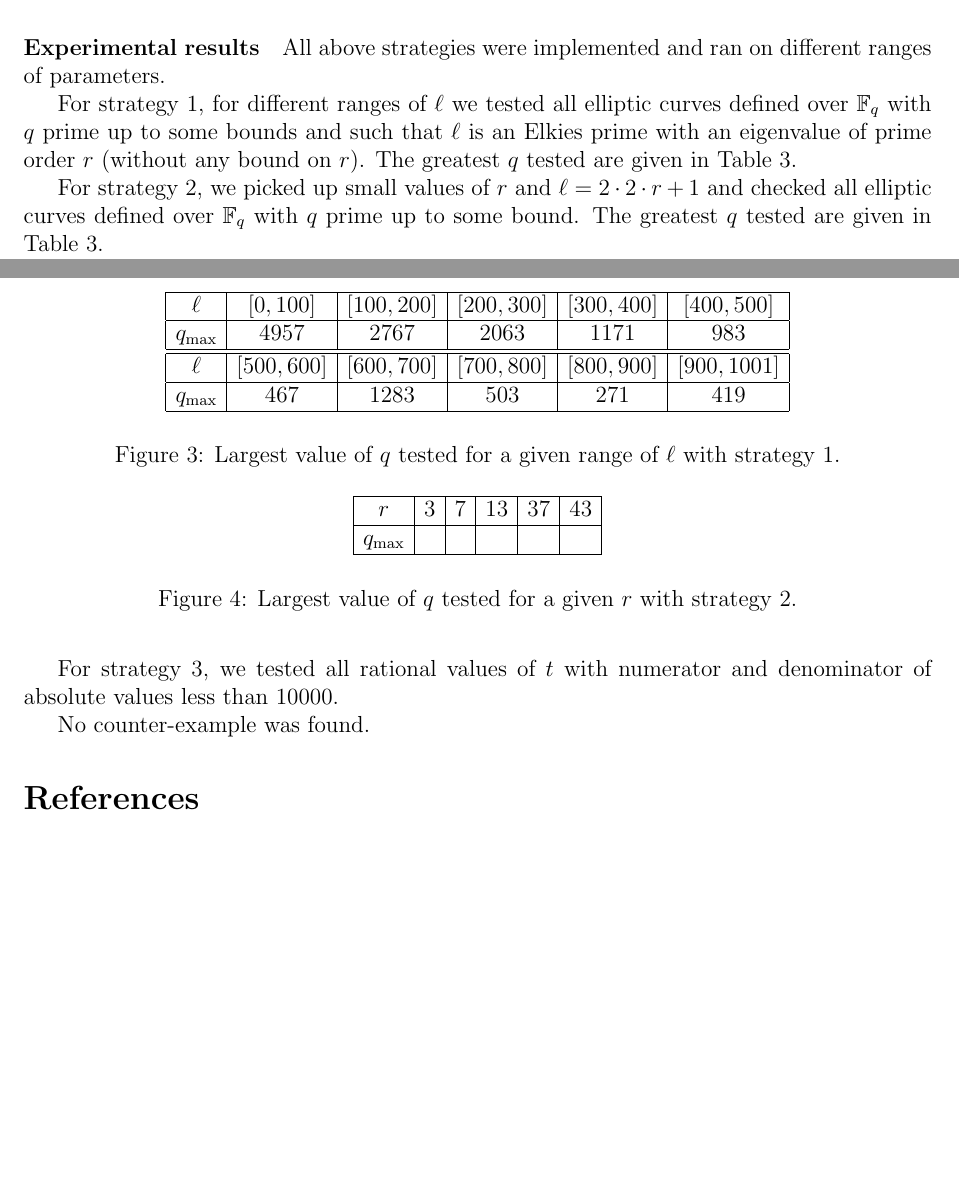
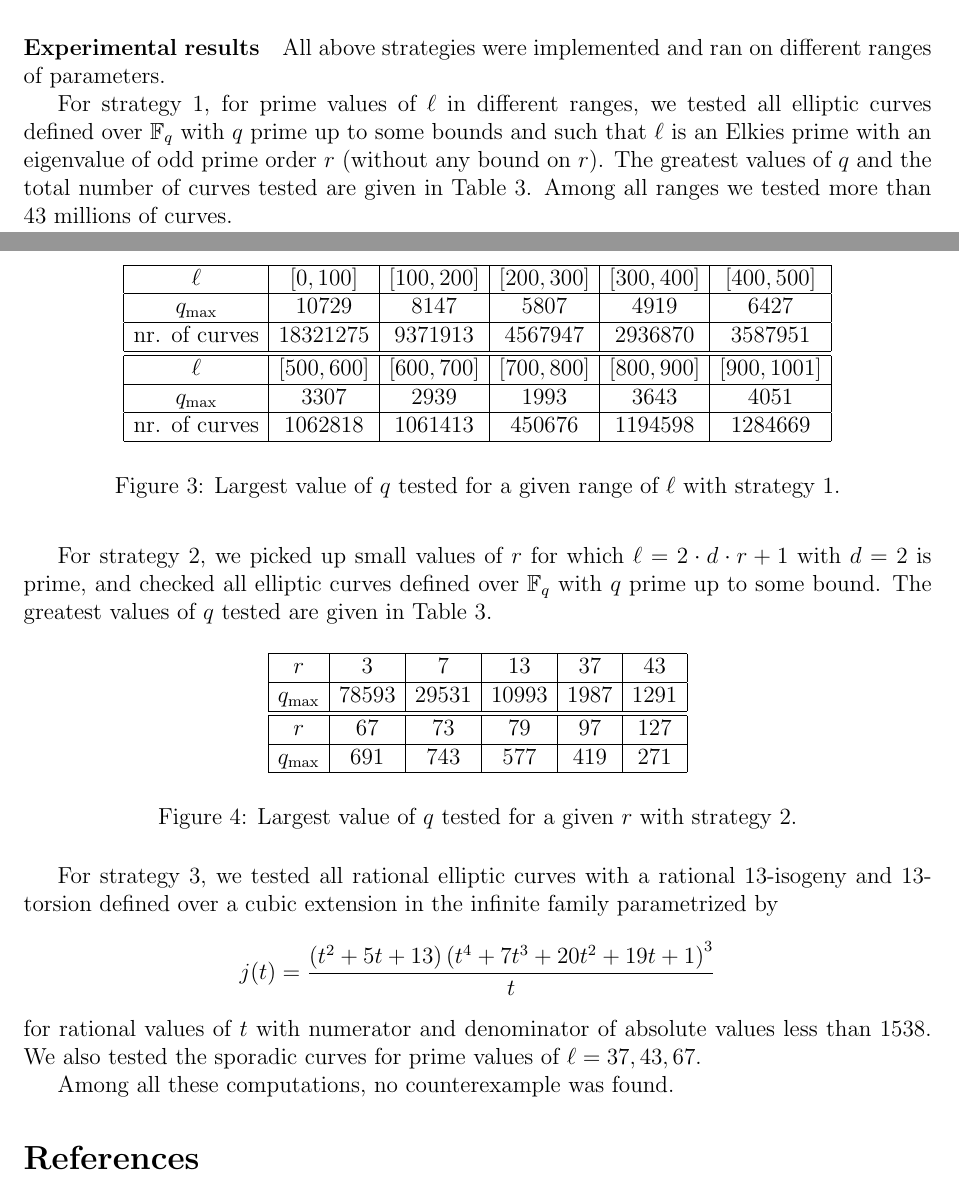
Before and after one commit to defeo/ffisom, a LaTeX paper (ffisom.tex): two parts of pages 46 and 47 of 51, joined at a grey line, cut so that both start at the same text, the shorter picture padded with empty space. Compiled offline with pdfLaTeX.

Commit message:
Add computation data for counterexample search.

```diff
--- a/ffisom.tex
+++ b/ffisom.tex
@@ -3539,23 +3539,30 @@ Therefore, this curve can not be used.
 \paragraph{Experimental results}
 All above strategies were implemented and ran on different ranges of parameters.
 
-For strategy 1, for different ranges of $\ell$ we tested all elliptic curves
-defined over $\F_q$ with $q$ prime up to some bounds
+For strategy 1, for prime values of $\ell$ in different ranges,
+we tested all elliptic curves defined over $\F_q$
+with $q$ prime up to some bounds
 and such that $\ell$ is an Elkies prime with an eigenvalue
-of prime order $r$ (without any bound on $r$).
-The greatest $q$ tested are given in Table~\ref{table:strat1}.
+of odd prime order $r$ (without any bound on $r$).
+The greatest values of $q$ and the total number of curves tested
+are given in Table~\ref{table:strat1}.
+Among all ranges we tested more than 43 millions of curves.
 \begin{figure}[!ht]
 \[
 \begin{array}{|*{6}{c|}}
 \hline
 \ell & [0, 100] & [100, 200] & [200, 300] & [300, 400] & [400, 500] \\
 \hline
-q_{\max} & 4957 & 2767 & 2063 & 1171 & 983 \\
+q_{\max} & 10729 & 8147 & 5807 & 4919 & 6427 \\
+\hline
+\text{nr. of curves} & 18321275 & 9371913 & 4567947 & 2936870 & 3587951 \\
 \hline
 \hline
 \ell & [500, 600] & [600, 700] & [700, 800] & [800, 900] & [900, 1001] \\
 \hline
-q_{\max} & 467 & 1283 & 503 & 271 & 419 \\
+q_{\max} & 3307 & 2939 & 1993 & 3643 & 4051 \\
+\hline
+\text{nr. of curves} & 1062818 & 1061413 & 450676 & 1194598 & 1284669 \\
 \hline
 \end{array}
 \]
@@ -3563,17 +3570,23 @@ q_{\max} & 467 & 1283 & 503 & 271 & 419 \\
 \label{table:strat1}
 \end{figure}
 
-For strategy 2, we picked up small values of $r$ and $\ell = 2 \cdot 2 \cdot r + 1$
+For strategy 2, we picked up small values of $r$ for which
+$\ell = 2 \cdot d \cdot r + 1$ with $d = 2$ is prime,
 and checked all elliptic curves defined over $\F_q$ with $q$ prime up
 to some bound.
-The greatest $q$ tested are given in Table~\ref{table:strat1}.
+The greatest values of $q$ tested are given in Table~\ref{table:strat1}.
 \begin{figure}[!ht]
 \[
 \begin{array}{|*{6}{c|}}
 \hline
 r & 3 & 7 & 13 & 37 & 43 \\
 \hline
-q_{\max} & & & & & \\
+q_{\max} & 78593 & 29531 & 10993 & 1987 & 1291 \\
+\hline
+\hline
+r & 67 & 73 & 79 & 97 & 127 \\
+\hline
+q_{\max} & 691 & 743 & 577 & 419 & 271 \\
 \hline
 \end{array}
 \]
@@ -3581,10 +3594,17 @@ q_{\max} & & & & & \\
 \label{table:strat2}
 \end{figure}
 
-For strategy 3, we tested all rational values of $t$
-with numerator and denominator of absolute values less than $10000$.
-
-No counter-example was found.
+For strategy 3, we tested all rational elliptic curves
+with a rational $13$-isogeny and $13$-torsion defined over a cubic extension
+in the infinite family parametrized by
+\[
+j(t) = \frac{\left(t^2 + 5t + 13\right)\left(t^4 + 7t^3 + 20t^2 + 19t + 1\right)^3}{t}
+\]
+for rational values of $t$ with numerator and denominator of absolute values
+less than $1538$.
+We also tested the sporadic curves for prime values of $\ell = 37, 43, 67$.
+
+Among all these computations, no counterexample was found.
 %%%%%%%%%%%%%%%%%%%%%%%%%%%%%%%%%%
 %%%%%%%%%%%%%%%%%%%%%%%%%%%%%%%%%%
 
```
